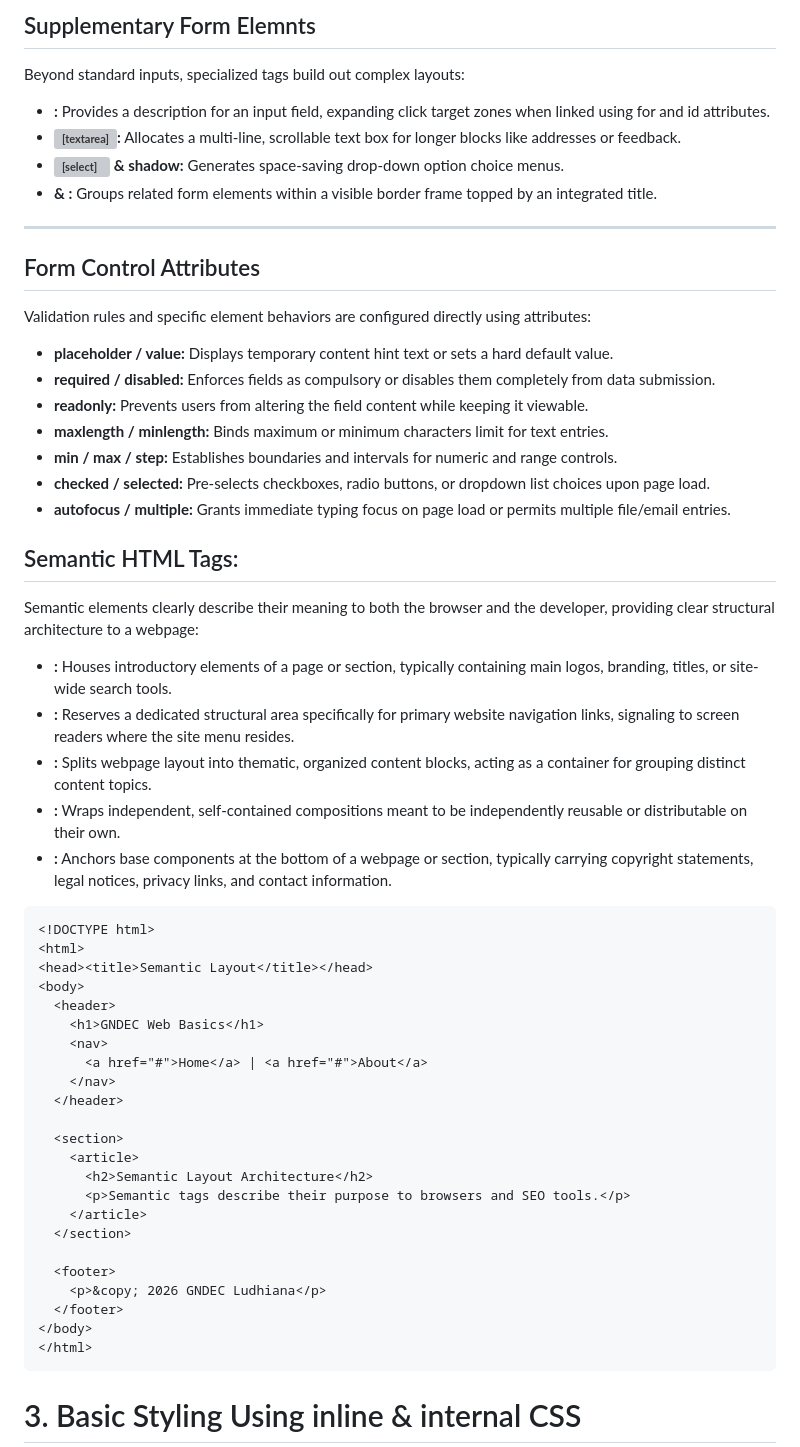
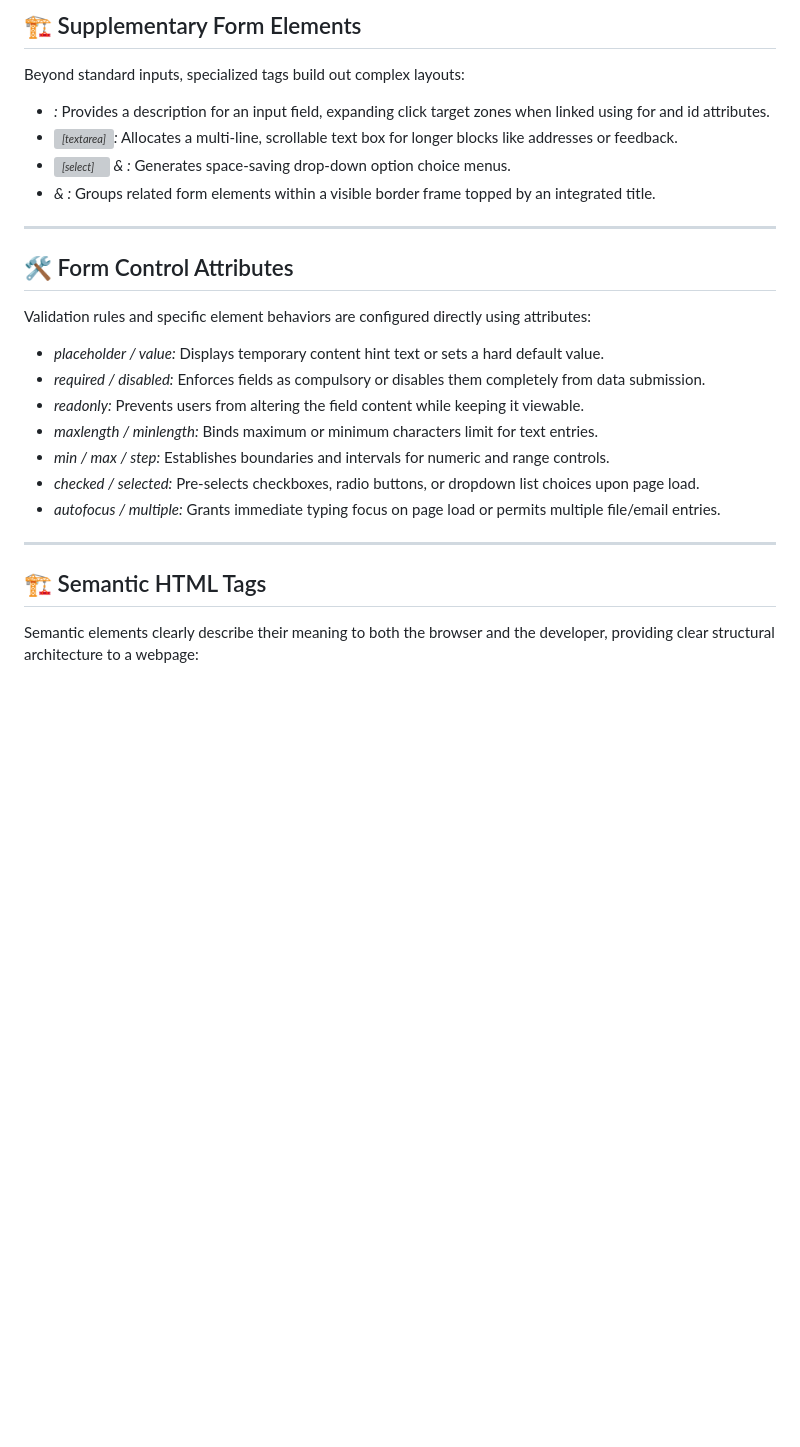
Before and after one commit to GagandeepSingh007-tech/training, a Markdown page: Module-3/README.md, the part around one of its changes. Rendered like a GitHub page; blank space fills up the shorter version; grey boxes are pictures that could not be loaded.

Commit message:
Revise HTML forms and input types in README
Reorganize and enhance the HTML forms section in the README. Update input types and add supplementary elements with examples.

````diff
--- a/Module-3/README.md
+++ b/Module-3/README.md
@@ -120,58 +84,27 @@ HTML forms collect the user information to send to a server for processing. The
 
-## Supplementary Form Elemnts
+## 🏗️ Supplementary Form Elements
 Beyond standard inputs, specialized tags build out complex layouts:
 
-*   **<label>:** Provides a description for an input field, expanding click target zones when linked using for and id attributes.
-*   **<textarea>:** Allocates a multi-line, scrollable text box for longer blocks like addresses or feedback.
-*   **<select> & <option> shadow:** Generates space-saving drop-down option choice menus.
-*   **<fieldset> & <legend>:** Groups related form elements within a visible border frame topped by an integrated title.
+*   *<label>:* Provides a description for an input field, expanding click target zones when linked using for and id attributes.
+*   *<textarea>:* Allocates a multi-line, scrollable text box for longer blocks like addresses or feedback.
+*   *<select> & <option>:* Generates space-saving drop-down option choice menus.
+*   *<fieldset> & <legend>:* Groups related form elements within a visible border frame topped by an integrated title.
 
 ---
 
-## Form Control Attributes
+## 🛠️ Form Control Attributes
 Validation rules and specific element behaviors are configured directly using attributes:
 
-*   **placeholder / value:** Displays temporary content hint text or sets a hard default value.
-*   **required / disabled:** Enforces fields as compulsory or disables them completely from data submission.
-*   **readonly:** Prevents users from altering the field content while keeping it viewable.
-*   **maxlength / minlength:** Binds maximum or minimum characters limit for text entries.
-*   **min / max / step:** Establishes boundaries and intervals for numeric and range controls.
-*   **checked / selected:** Pre-selects checkboxes, radio buttons, or dropdown list choices upon page load.
-*   **autofocus / multiple:** Grants immediate typing focus on page load or permits multiple file/email entries.
+*   *placeholder / value:* Displays temporary content hint text or sets a hard default value.
+*   *required / disabled:* Enforces fields as compulsory or disables them completely from data submission.
+*   *readonly:* Prevents users from altering the field content while keeping it viewable.
+*   *maxlength / minlength:* Binds maximum or minimum characters limit for text entries.
+*   *min / max / step:* Establishes boundaries and intervals for numeric and range controls.
+*   *checked / selected:* Pre-selects checkboxes, radio buttons, or dropdown list choices upon page load.
+*   *autofocus / multiple:* Grants immediate typing focus on page load or permits multiple file/email entries.
 
-## Semantic HTML Tags:
+---
 
+## 🏗️ Semantic HTML Tags
 Semantic elements clearly describe their meaning to both the browser and the developer, providing clear structural architecture to a webpage:
 
-*   **<header>:** Houses introductory elements of a page or section, typically containing main logos, branding, titles, or site-wide search tools.
-*   **<nav>:** Reserves a dedicated structural area specifically for primary website navigation links, signaling to screen readers where the site menu resides.
-*   **<section>:** Splits webpage layout into thematic, organized content blocks, acting as a container for grouping distinct content topics.
-*   **<article>:** Wraps independent, self-contained compositions meant to be independently reusable or distributable on their own.
-*   **<footer>:** Anchors base components at the bottom of a webpage or section, typically carrying copyright statements, legal notices, privacy links, and contact information.
-```html
-<!DOCTYPE html>
-<html>
-<head><title>Semantic Layout</title></head>
-<body>
-  <header>
-    <h1>GNDEC Web Basics</h1>
-    <nav>
-      <a href="#">Home</a> | <a href="#">About</a>
-    </nav>
-  </header>
-
-  <section>
-    <article>
-      <h2>Semantic Layout Architecture</h2>
-      <p>Semantic tags describe their purpose to browsers and SEO tools.</p>
-    </article>
-  </section>
-
-  <footer>
-    <p>&copy; 2026 GNDEC Ludhiana</p>
-  </footer>
-</body>
-</html>
-```
-# 3. Basic Styling Using inline & internal CSS
-
````
Also changed, not shown: other parts of Module-3/README.md (+8 -63 lines).
